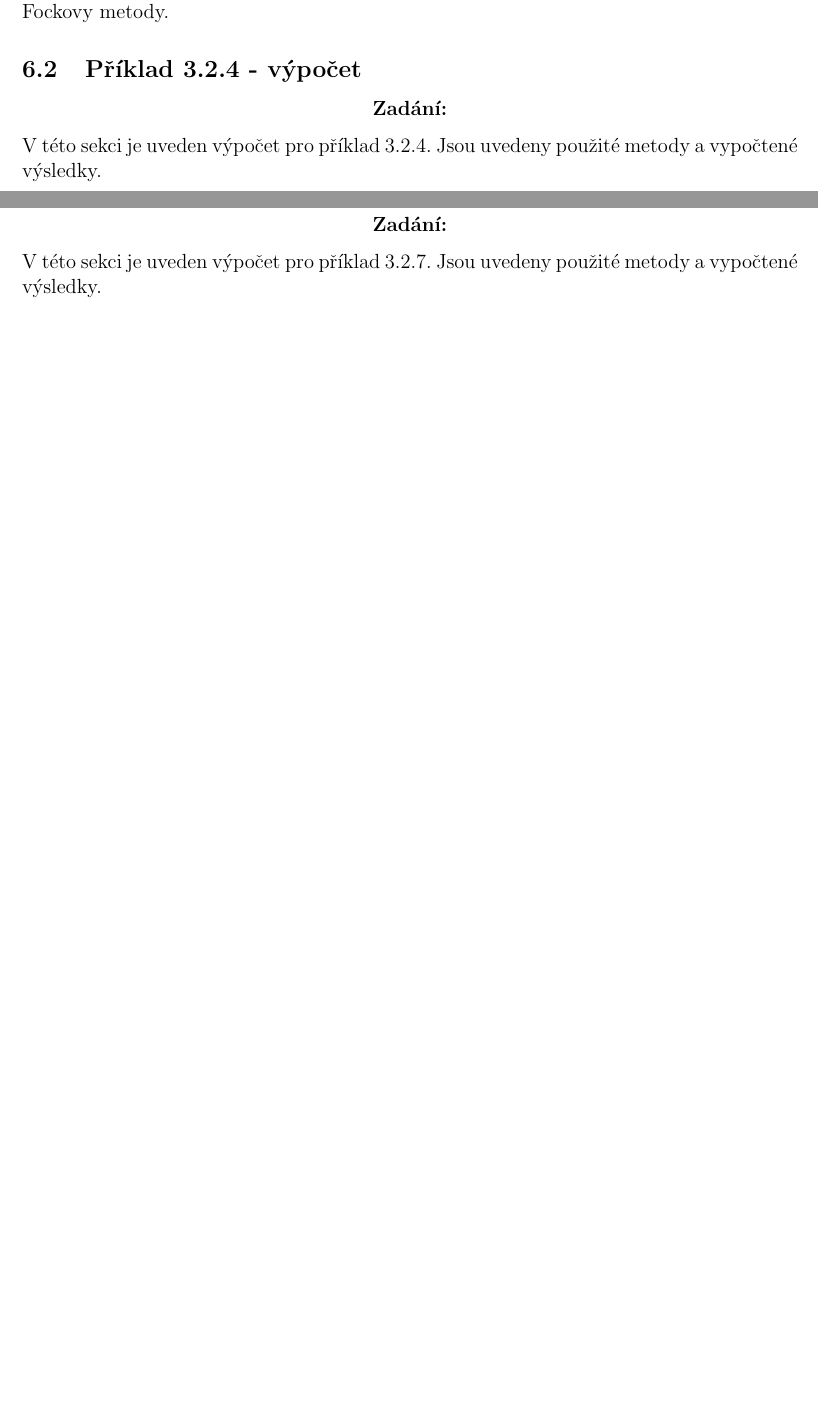
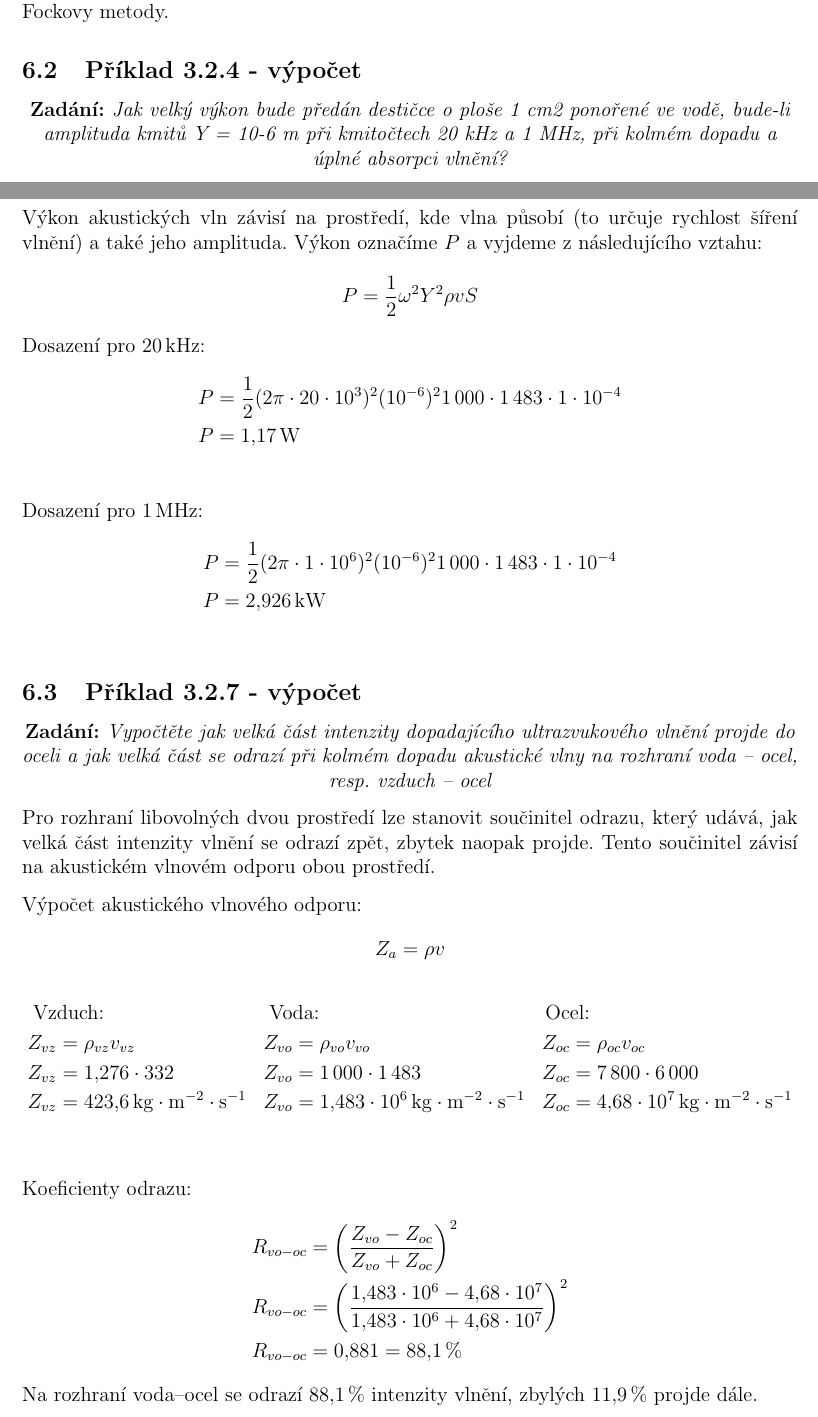
Before and after one commit to charvotj/EMV, a LaTeX document (prace2.tex, which reads sekce/ultraakusticke_procesy.tex): two parts of pages 7 and 8 of 8 before the commit and two parts of pages 7 and 8 of 9 after it, joined at a grey line, cut so that both start at the same text, the shorter picture padded with empty space. Compiled offline with pdfLaTeX.

Commit message:
ultraaku

```diff
--- a/sekce/ultraakusticke_procesy.tex
+++ b/sekce/ultraakusticke_procesy.tex
@@ -6,16 +6,60 @@ Ultraakustické procesy jsou procesy, při kterých jsou zapojeny zvukové vlny.
 
 \subsection{Příklad 3.2.4 - výpočet}
 \begin{zadani}
-
+    Jak velký výkon bude předán destičce o ploše 1 cm2 ponořené ve
+    vodě, bude-li amplituda kmitů Y = 10-6 m  při kmitočtech 20 kHz a
+    1 MHz, při kolmém dopadu a úplné absorpci vlnění?
 \end{zadani}
 
 
-V této sekci je uveden výpočet pro příklad 3.2.4. Jsou uvedeny použité metody a vypočtené výsledky.
+Výkon akustických vln závisí na prostředí, kde vlna působí (to určuje rychlost šíření vlnění) a také jeho amplituda. Výkon označíme \(P\) a vyjdeme z následujícího vztahu:
+\begin{align*}
+    P &= \frac{1}{2}\omega^2 Y^2 \rho vS
+\end{align*}
+Dosazení pro \qty{20}{kHz}:
+\begin{align*}
+    P &= \frac{1}{2}(2\pi\cdot \num{20e3})^2 (\num{e-6})^2 \num{1000}\cdot \num{1483}\cdot \num{1e-4} \\
+    P &= \qty{1,17}{\watt} \\
+\end{align*}
+Dosazení pro \qty{1}{MHz}:
+\begin{align*}
+    P &= \frac{1}{2}(2\pi\cdot \num{1e6})^2 (\num{e-6})^2 \num{1000}\cdot \num{1483}\cdot \num{1e-4} \\
+    P &= \qty{2,926}{\kilo\watt} \\
+\end{align*}
 
 \subsection{Příklad 3.2.7 - výpočet}
 \begin{zadani}
-
+    Vypočtěte jak velká část intenzity dopadajícího ultrazvukového vlnění
+    projde do oceli a jak velká část se odrazí při kolmém dopadu
+    akustické vlny na rozhraní  voda – ocel,  resp.  vzduch – ocel
 \end{zadani}
 
 
-V této sekci je uveden výpočet pro příklad 3.2.7. Jsou uvedeny použité metody a vypočtené výsledky.
+Pro rozhraní libovolných dvou prostředí lze stanovit součinitel odrazu, který udává, jak velká část intenzity vlnění se odrazí zpět, zbytek naopak projde.
+Tento součinitel závisí na akustickém vlnovém odporu obou prostředí.
+
+Výpočet akustického vlnového odporu:
+\[
+    Z_{a} = \rho v
+\]
+\begin{align*}
+  \text{Vz}&\text{duch:} & \text{Vo}&\text{da:} & \text{Oc}&\text{el:} \\
+  Z_{vz} &= \rho_{vz} v_{vz} & Z_{vo} &= \rho_{vo} v_{vo} & Z_{oc} &= \rho_{oc} v_{oc} \\
+  Z_{vz} &= \num{1,276}\cdot\num{332} & Z_{vo} &= \num{1000}\cdot\num{1483} & Z_{oc} &= \num{7800}\cdot\num{6000} \\
+  Z_{vz} &= \qty{423.6}{\kilo\gram\per\square\meter\per\second} & Z_{vo} &= \qty{1.483e6}{\kilo\gram\per\square\meter\per\second} & Z_{oc} &= \qty{4.68e7}{\kilo\gram\per\square\meter\per\second} \\
+\end{align*}
+
+Koeficienty odrazu:
+\begin{align*}
+  R_{vo-oc} &= \left( \frac{Z_{vo}-Z_{oc}}{Z_{vo}+Z_{oc}} \right)^2 \\
+  R_{vo-oc} &= \left( \frac{\num{1,483e6}-\num{4,68e7}}{\num{1,483e6}+\num{4,68e7}} \right)^2 \\
+  R_{vo-oc} &= \num{0,881} = \qty{88,1}{\percent}
+\end{align*}
+Na rozhraní voda--ocel se odrazí \qty{88,1}{\percent} intenzity vlnění, zbylých \qty{11,9}{\percent} projde dále.
+
+\begin{align*}
+    R_{vo-oc} &= \left( \frac{Z_{vz}-Z_{oc}}{Z_{vz}+Z_{oc}} \right)^2 \\
+    R_{vo-oc} &= \left( \frac{\num{423,6}-\num{4,68e7}}{\num{423,6}+\num{4,68e7}} \right)^2 \\
+    R_{vo-oc} &= \num{1} = \qty{100}{\percent}
+\end{align*}
+Na rozhraní vzduch--ocel se odrazí téměř \qty{100}{\percent} intenzity vlnění.
```
Also changed, not shown: prace2.pdf.
